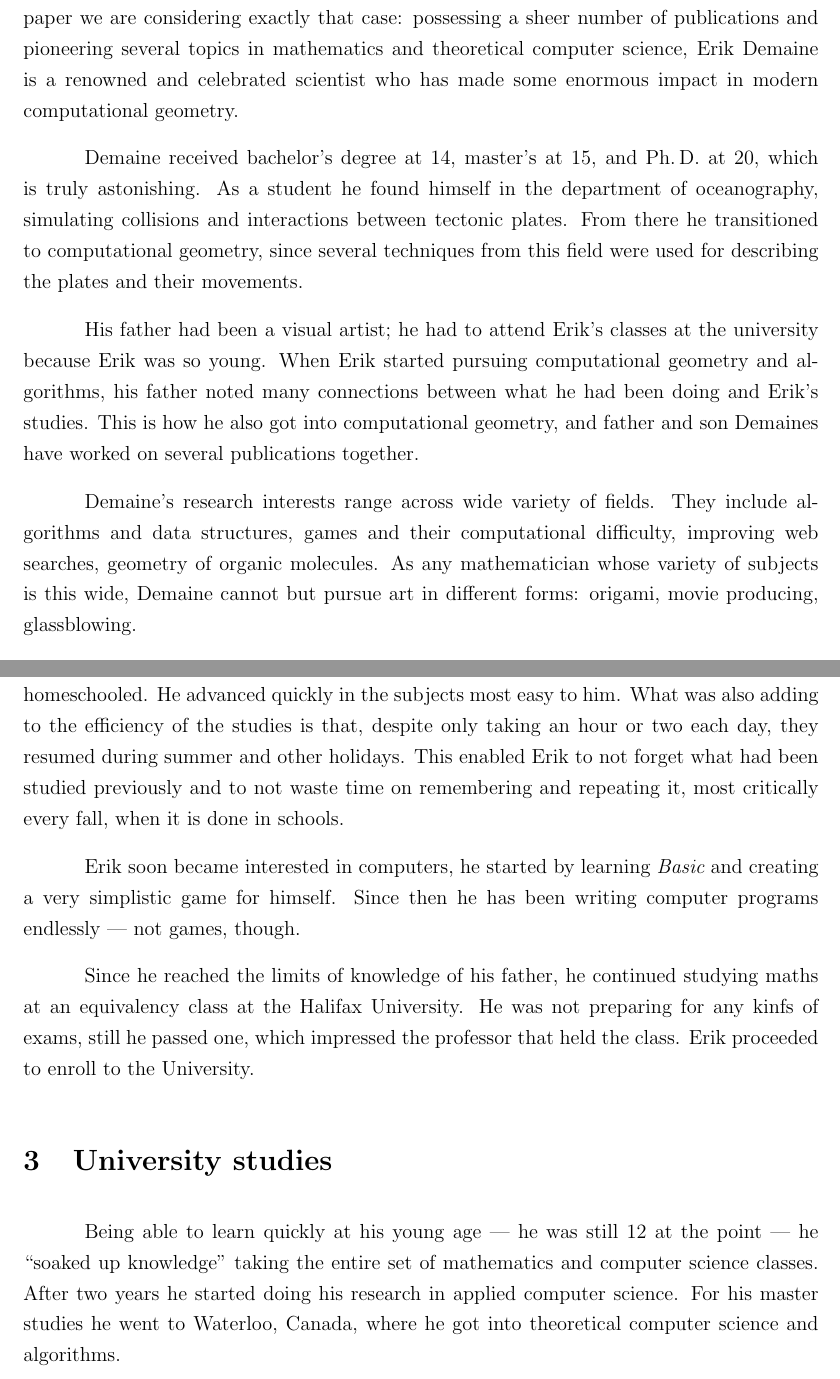
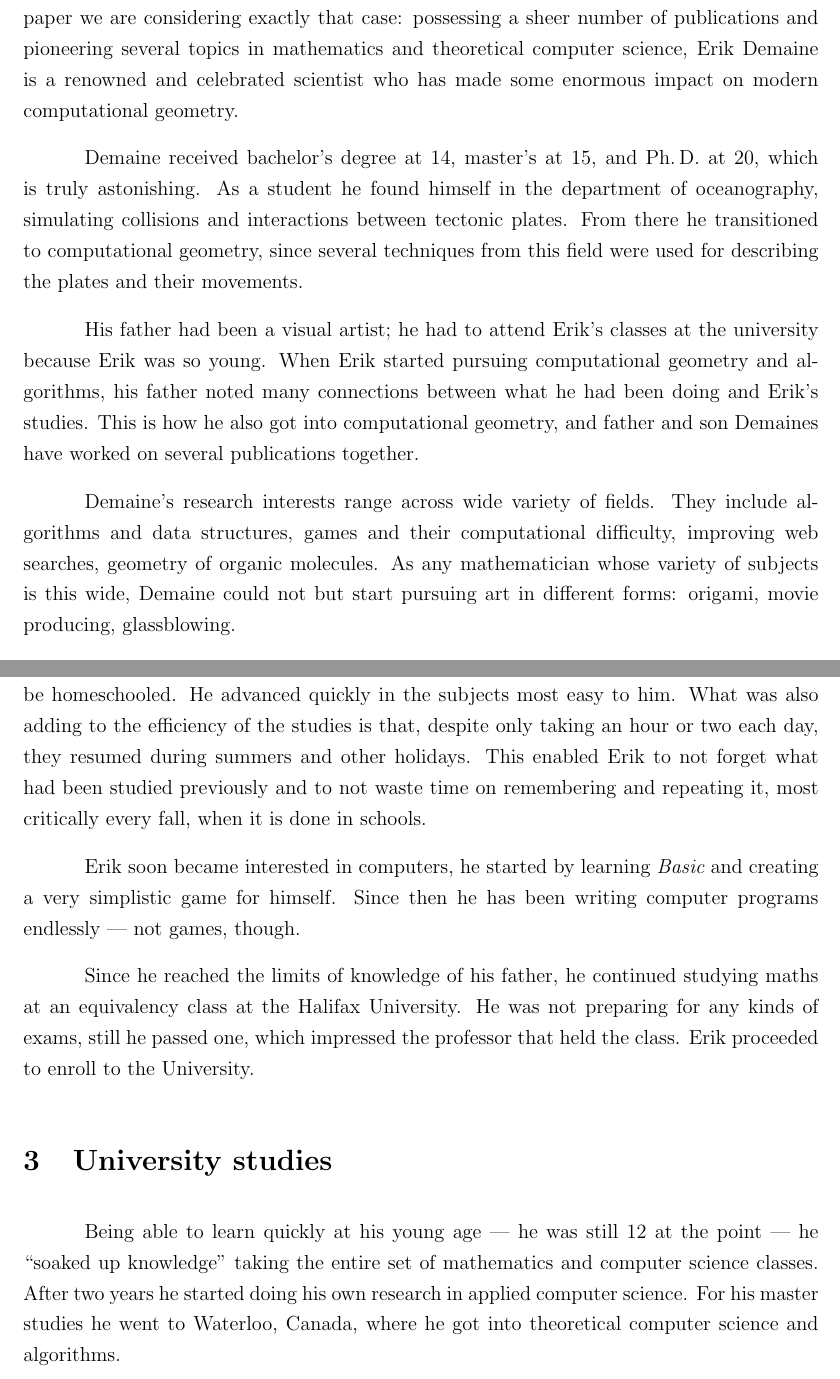
Before and after one commit to boris-a-zolotov/yrs-presentation-and-eng, a LaTeX document (philosophy-demaine/zbaDemaine.tex): two parts of pages 3 and 4 of 9, joined at a grey line, cut so that both start at the same text. Compiled offline with pdfLaTeX.

Commit message:
some corrections from myself

```diff
--- a/philosophy-demaine/zbaDemaine.tex
+++ b/philosophy-demaine/zbaDemaine.tex
@@ -33,13 +33,13 @@
 
 It is very rare that a person is appreciated and recognized for their achievements during the period they are active. Most often it takes time for the humanity to evaluate the significance of certain accomplishments and to pay its creator back with fame.
 
-Sometimes though a prodigy is so great that they cannot remain unnoticed. In this paper we are considering exactly that case: possessing a sheer number of publications and pioneering several topics in mathematics and theoretical computer science, Erik Demaine is a renowned and celebrated scientist who has made some enormous impact in modern computational geometry.
+Sometimes though a prodigy is so great that they cannot remain unnoticed. In this paper we are considering exactly that case: possessing a sheer number of publications and pioneering several topics in mathematics and theoretical computer science, Erik Demaine is a renowned and celebrated scientist who has made some enormous impact on modern computational geometry.
 
 Demaine received bachelor's degree at 14, master's at 15, and Ph.\,D. at 20, which is truly astonishing. As a student he found himself in the department of oceanography, simulating collisions and interactions between tectonic plates. From there he transitioned to computational geometry, since several techniques from this field were used for describing the plates and their movements.
 
 His father had been a visual artist; he had to attend Erik's classes at the university because Erik was so young. When Erik started pursuing computational geometry and algorithms, his father noted many connections between what he had been doing and Erik's studies. This is how he also got into computational geometry, and father and son Demaines have worked on several publications together.
 
-Demaine's research interests range across wide variety of fields. They include algorithms and data structures, games and their computational difficulty, improving web searches, geometry of organic molecules. As any mathematician whose variety of subjects is this wide, Demaine cannot but pursue art in different forms: origami, movie producing, glassblowing.
+Demaine's research interests range across wide variety of fields. They include algorithms and data structures, games and their computational difficulty, improving web searches, geometry of organic molecules. As any mathematician whose variety of subjects is this wide, Demaine could not but start pursuing art in different forms: origami, movie producing, glassblowing.
 
 Demaine's book on Geometric folding algorithms~\cite{DO07} is considered the leading authority when it comes to computational origami, nets, gluing of polyhedra, linkages and rigid constructions.
 
@@ -53,15 +53,15 @@ The journey allowed for meeting many people and seeing many places, but most imp
 
 It is not though that the family relationships had not already been counting in the interests of both parties: when Erik was even younger, he helped his father design jigsaw puzzles and sell them to toy stores.
 
-Because of the constant change of the location, it was the best solution for Erik to be homeschooled. He advanced quickly in the subjects most easy to him. What was also adding to the efficiency of the studies is that, despite only taking an hour or two each day, they resumed during summer and other holidays. This enabled Erik to not forget what had been studied previously and to not waste time on remembering and repeating it, most critically every fall, when it is done in schools.
+Because of the constant change of the location, it was the best solution for Erik to be homeschooled. He advanced quickly in the subjects most easy to him. What was also adding to the efficiency of the studies is that, despite only taking an hour or two each day, they resumed during summers and other holidays. This enabled Erik to not forget what had been studied previously and to not waste time on remembering and repeating it, most critically every fall, when it is done in schools.
 
 Erik soon became interested in computers, he started by learning {\it Basic} and creating a very simplistic game for himself. Since then he has been writing computer programs endlessly~— not games, though.
 
-Since he reached the limits of knowledge of his father, he continued studying maths at an equivalency class at the Halifax University. He was not preparing for any kinfs of exams, still he passed one, which impressed the professor that held the class. Erik proceeded to enroll to the University.
+Since he reached the limits of knowledge of his father, he continued studying maths at an equivalency class at the Halifax University. He was not preparing for any kinds of exams, still he passed one, which impressed the professor that held the class. Erik proceeded to enroll to the University.
 
 \section{University studies}
 
-Being able to learn quickly at his young age~— he was still 12 at the point~— he “soaked up knowledge” taking the entire set of mathematics and computer science classes. After two years he started doing his research in applied computer science. For his master studies he went to Waterloo, Canada, where he got into theoretical computer science and algorithms.
+Being able to learn quickly at his young age~— he was still 12 at the point~— he “soaked up knowledge” taking the entire set of mathematics and computer science classes. After two years he started doing his own research in applied computer science. For his master studies he went to Waterloo, Canada, where he got into theoretical computer science and algorithms.
 
 Demaine continued his graduate studies for six years, since it was his last chance to be a student. He developed his style of research, which is very collaborative and includes working with lots of different people. As a result, he had forty papers and sixty coauthors when the time came to defend. He liked keeping more coauthors than he had papers, and this huge number of collaborators aided him at the MIT interview: MIT valued people who worked well with others. Erik secured his place at MIT as has been working there ever since.
 
```
Also changed, not shown: philosophy-demaine/zbaDemaine.pdf (added).
